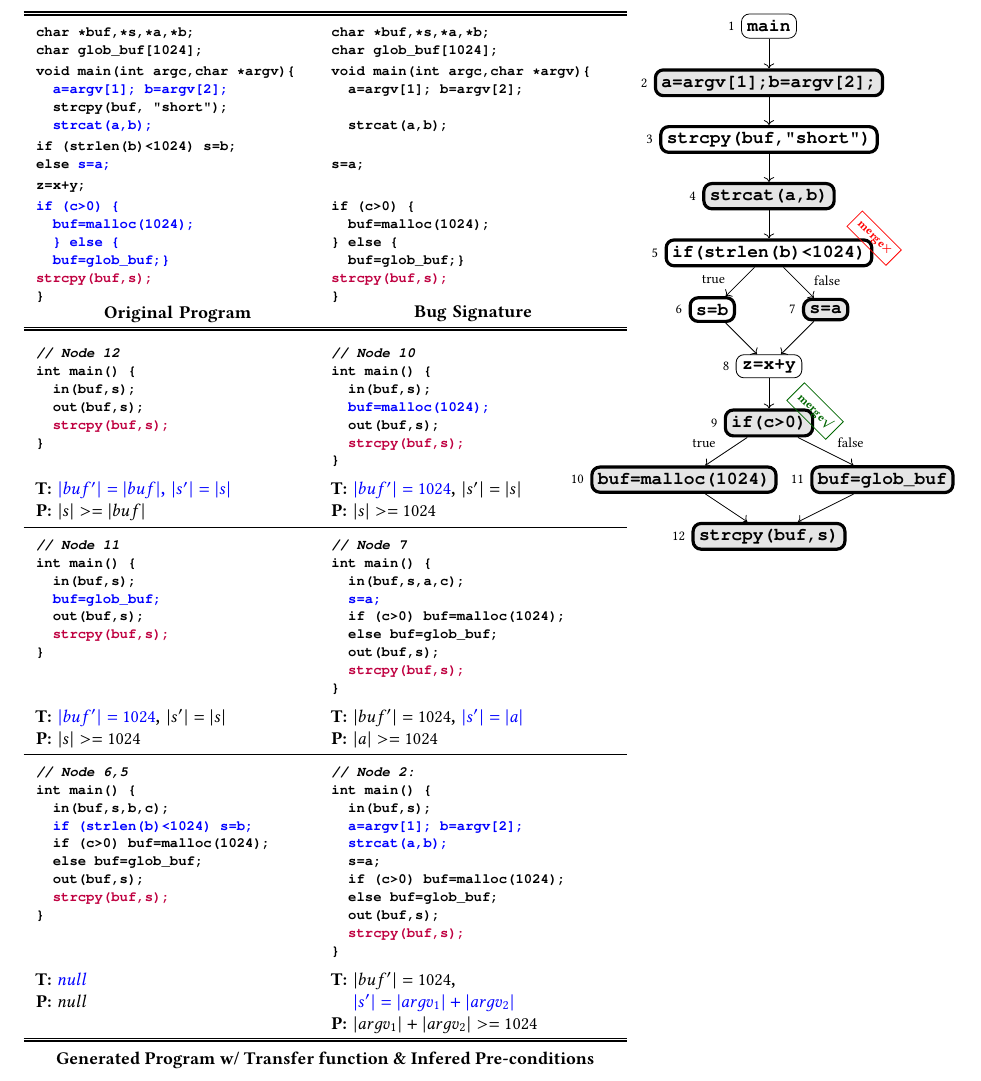
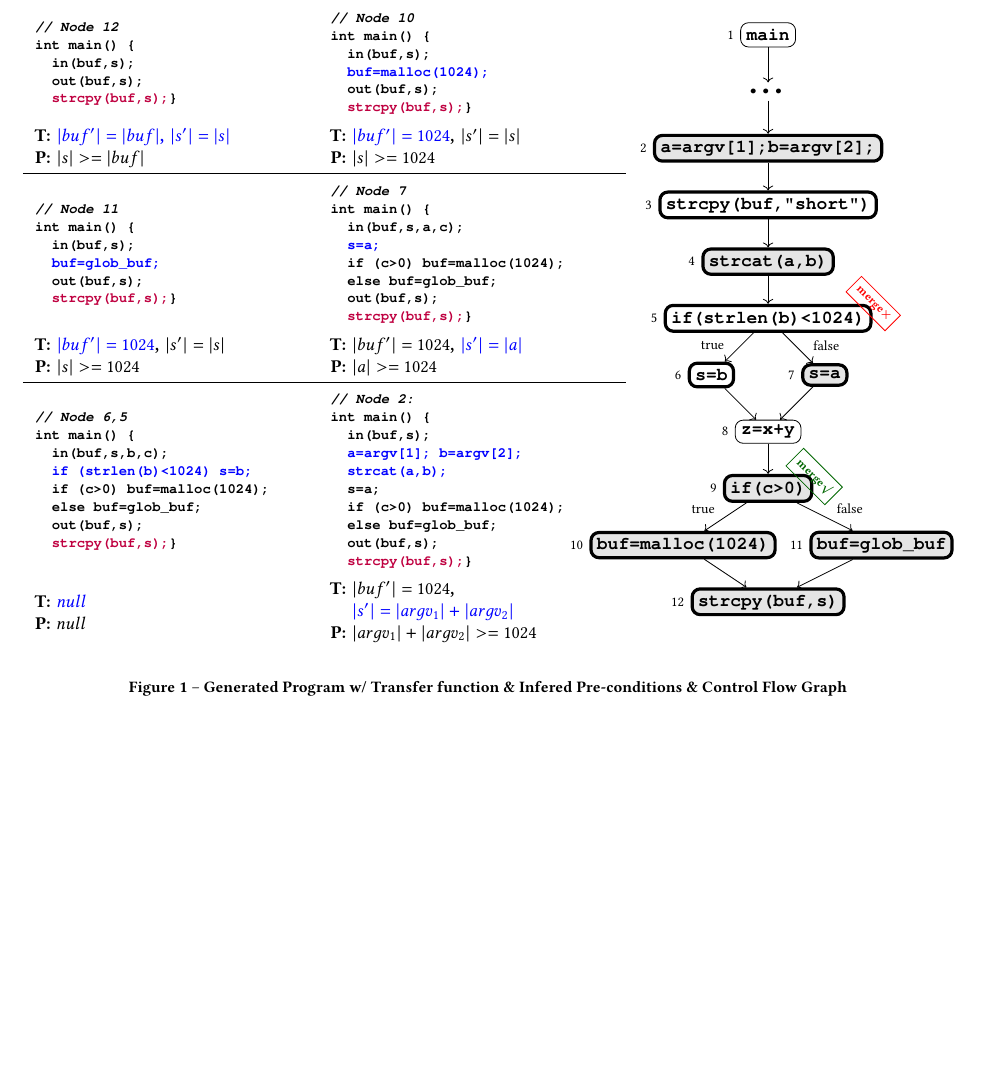
Before and after one commit to lihebi/scratch, a LaTeX paper (latex/compute-2.tex): part of the page, cut so that both start at the same text, the shorter picture padded with empty space. Compiled offline with pdfLaTeX.

Commit message:
divide compute

```diff
--- a/latex/compute.tex
+++ b/latex/compute-2.tex
@@ -25,6 +25,7 @@
       ->
       % draw,
       ] {main/\texttt{main}["1"]
+      -> "\ldots"[draw=none, font=\bf\Huge]
       -> "\texttt{a=argv[1];b=argv[2];}"[bench, slice, "2"]
       -> strcpy/"\texttt{strcpy(buf,"short")}"[slice,"3"]
       -> "\texttt{strcat(a,b)}"[bench,slice,"4"]
@@ -45,108 +46,15 @@
       -> poi/"\texttt{strcpy(buf,s)}"[bench,slice,"12"]
     };
 
-    \matrix (full) [
-      left=2.5cm of main.north,
-      matrix anchor=north east,
-      every node/.style={
-        % draw,
-        inner ysep=0,
-        text width=5cm,
-        % inner xsep=10pt,
-      },
-      % column sep=3pt,
-      anchor=north west,
-      every label quotes/.style={below,font=\footnotesize},
-      % align=center,
-      % column sep=10pt,
-      % draw
-      ] {
-
-      %% I'm going to split the code into parts
-
-      \node {
-\begin{lstlisting}
-char *buf,*s,*a,*b;
-char glob_buf[1024];
-\end{lstlisting}
-      };&
-      \node {
-\begin{lstlisting}
-char *buf,*s,*a,*b;
-char glob_buf[1024];
-\end{lstlisting}
-      };\\
-      \node {
-\begin{lstlisting}
-void main(int argc,char *argv){
-  @a=argv[1]; b=argv[2];@
-  strcpy(buf, "short");
-  @strcat(a,b);@
-\end{lstlisting}
-      };&
-      \node {
-\begin{lstlisting}
-void main(int argc,char *argv){
-  a=argv[1]; b=argv[2];
-
-  strcat(a,b);
-\end{lstlisting}
-      };\\
-      \node {
-\begin{lstlisting}
-if (strlen(b)<1024) s=b;
-else @s=a;@
-\end{lstlisting}
-      };&
-      \node {
-\begin{lstlisting}
-
-s=a;
-\end{lstlisting}
-      };\\
-      \node {
-\begin{lstlisting}
-z=x+y;
-\end{lstlisting}
-      };&
-      \node {
-\begin{lstlisting}
-\end{lstlisting}
-      };\\
-      \node {
-\begin{lstlisting}
-@if (c>0) {@
-  @buf=malloc(1024);@
-  @} else {@
-  @buf=glob_buf;}@
-~1strcpy(buf,s);~1
-}
-\end{lstlisting}
-      };&
-      \node {
-\begin{lstlisting}
-if (c>0) {
-  buf=malloc(1024);
-} else {
-  buf=glob_buf;}
-~1strcpy(buf,s);~1
-}
-\end{lstlisting}
-      };\\
-      \node [align=center] {
-        Original Program
-      };&
-      \node [align=center] {
-        Bug Signature
-      };\\
-    };
-    % \draw (0,0) grid (10,10);
 
     \matrix (gen) [
-      matrix anchor=north west,
-      "Generated Program w/ Transfer function \& Infered Pre-conditions"
-      {below, font=\normalsize\bf},
-      below=0pt of full.south west,
+      left=2.5cm of main.north,
+      % shift up
+      yshift=5mm,
+      matrix anchor=north east,
+      % "Generated Program w/ Transfer function \& Infered Pre-conditions"
+      % {below, font=\normalsize\bf},
+      % below=0pt of full.south west,
       % draw,
       % matrix of nodes,
       every node/.style={
@@ -257,13 +159,15 @@ int main() {
     };
 
     % \draw (gen-1-1) -- (gen-1-2);
-    \draw [double, thick] (full.north west) -- (full.north east);
-    \draw [double, thick] (full.south west) -- (full.south east);
+    % \draw [double, thick] (full.north west) -- (full.north east);
+    % \draw [double, thick] (full.south west) -- (full.south east);
     \draw (t1.south -| gen.west) -- (t1.south -| gen.east);
     \draw (t2.south -| gen.west) -- (t2.south -| gen.east);
-    \draw [double, thick] (t3.south -| gen.west) -- (t3.south -| gen.east);
+    % \draw [double, thick] (t3.south -| gen.west) -- (t3.south -| gen.east);
 
   \end{tikzpicture}
+  \caption{Generated Program w/ Transfer function \& Infered
+    Pre-conditions \& Control Flow Graph}
 \end{figure*}
 
 \end{document}
```
Also changed, not shown: latex/compute-1.tex (added, +119 -0 lines), latex/compute-2.tex (18 more changed lines).
